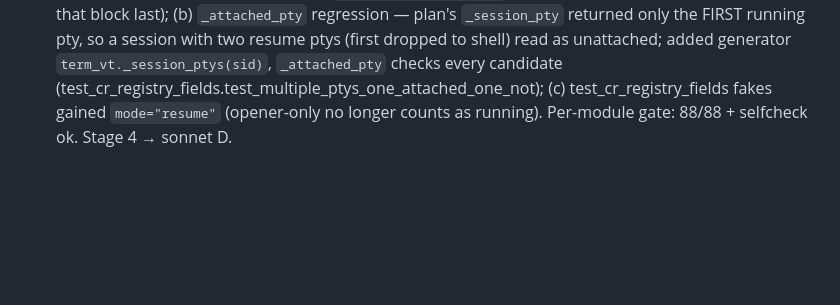
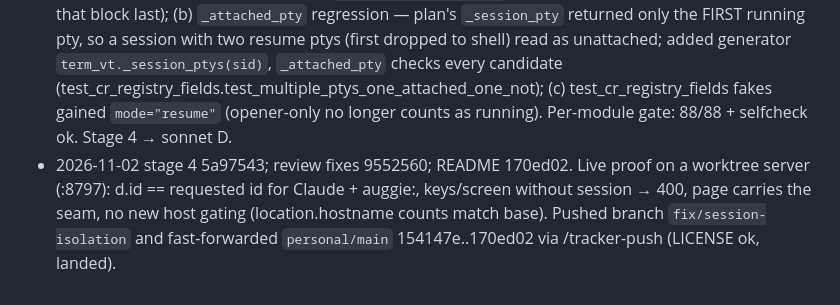
Before and after one commit to mepritamm/ai-tracker, a Markdown page: docs/session-isolation.md, the part around the change. GitHub-like rendering; blank space fills up the shorter version.

Commit message:
docs: session-isolation log — live proof and ship record
Co-Authored-By: Claude Opus 5.5 <noreply@anthropic.com>

```diff
--- a/docs/session-isolation.md
+++ b/docs/session-isolation.md
@@ -361,3 +361,4 @@ Fixers: sonnet (server: S1-S3) and sonnet (client: C1-C7), on disjoint files. Af
 - 2026-11-02 worktree cut; diagnosis recorded.
 - 2026-11-02 plan written by opus agent (C5 discharged). User chose strict mode. Implementation split: round 1 parallel — sonnet S (P2+P3.3+server tests, stages 1+2 atomic), sonnet C (P3+P3.1 classic seam + cache, stage 3); round 2 — sonnet D (P3.2 control room, stage 4 + sweep test). Agents don't commit; main thread commits per stage by explicit path.
 - 2026-11-02 stages 1-3 committed 52eef86 (hook gate green). Main-thread fixes during integration: (a) session-switch CSS moved above the `html.tracker-readonly` tail block (test_cr_readonly_ui requires that block last); (b) `_attached_pty` regression — plan's `_session_pty` returned only the FIRST running pty, so a session with two resume ptys (first dropped to shell) read as unattached; added generator `term_vt._session_ptys(sid)`, `_attached_pty` checks every candidate (test_cr_registry_fields.test_multiple_ptys_one_attached_one_not); (c) test_cr_registry_fields fakes gained `mode="resume"` (opener-only no longer counts as running). Per-module gate: 88/88 + selfcheck ok. Stage 4 → sonnet D.
+- 2026-11-02 stage 4 5a97543; review fixes 9552560; README 170ed02. Live proof on a worktree server (:8797): d.id == requested id for Claude + auggie:, keys/screen without session → 400, page carries the seam, no new host gating (location.hostname counts match base). Pushed branch `fix/session-isolation` and fast-forwarded `personal/main` 154147e..170ed02 via /tracker-push (LICENSE ok, landed).
```
